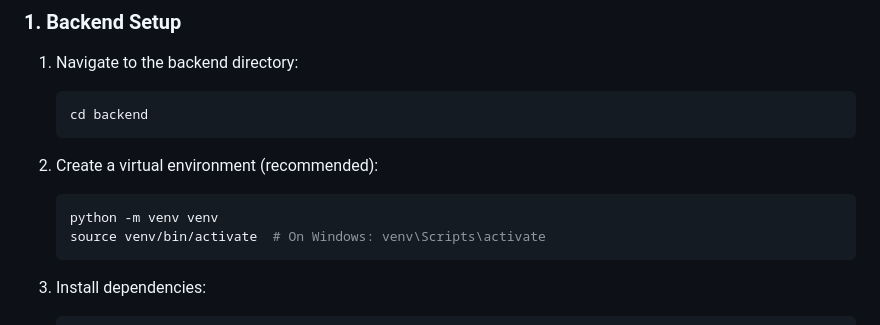
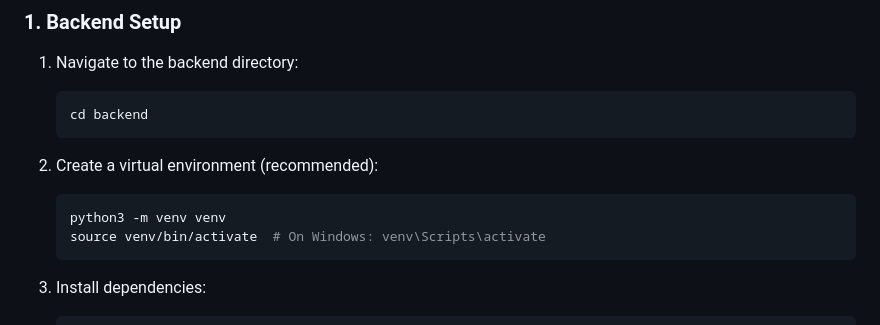
Before and after one commit to malberyz7/ai-code-review-bot, a Markdown page: README.md, the part around the change. Rendered like a GitHub page.

Commit message:
fix consistency in setup docs

````diff
--- a/README.md
+++ b/README.md
@@ -55,7 +55,7 @@ AI Code Review Bot/
 
 2. Create a virtual environment (recommended):
    ```bash
-   python -m venv venv
+   python3 -m venv venv
    source venv/bin/activate  # On Windows: venv\Scripts\activate
    ```
 
````
